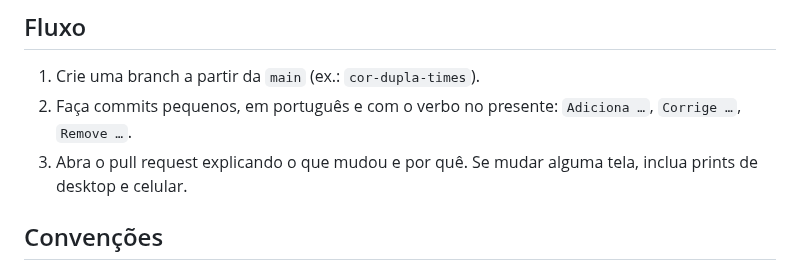
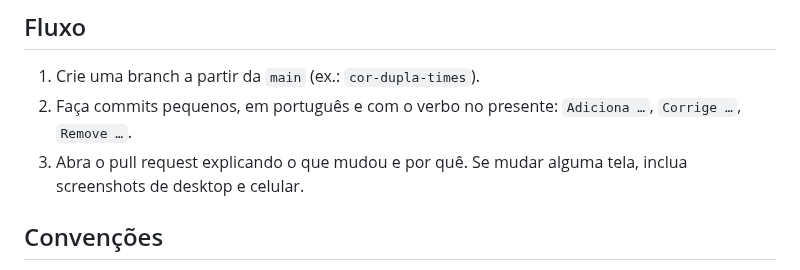
Before and after one commit to P0sseid0n/Placar, a Markdown page: CONTRIBUTING.md, the part around the change. Rendered like a GitHub page.

```diff
--- a/CONTRIBUTING.md
+++ b/CONTRIBUTING.md
@@ -10,7 +10,7 @@ Siga a seção "Como rodar o projeto" do [README](./README.md) (precisa de Bun e
 
 1. Crie uma branch a partir da `main` (ex.: `cor-dupla-times`).
 2. Faça commits pequenos, em português e com o verbo no presente: `Adiciona …`, `Corrige …`, `Remove …`.
-3. Abra o pull request explicando o que mudou e por quê. Se mudar alguma tela, inclua prints de desktop e celular.
+3. Abra o pull request explicando o que mudou e por quê. Se mudar alguma tela, inclua screenshots de desktop e celular.
 
 ## Convenções
 
```
Also changed, not shown: README.md (+7 -3 lines), docs/screenshots/placar.gif (added).
